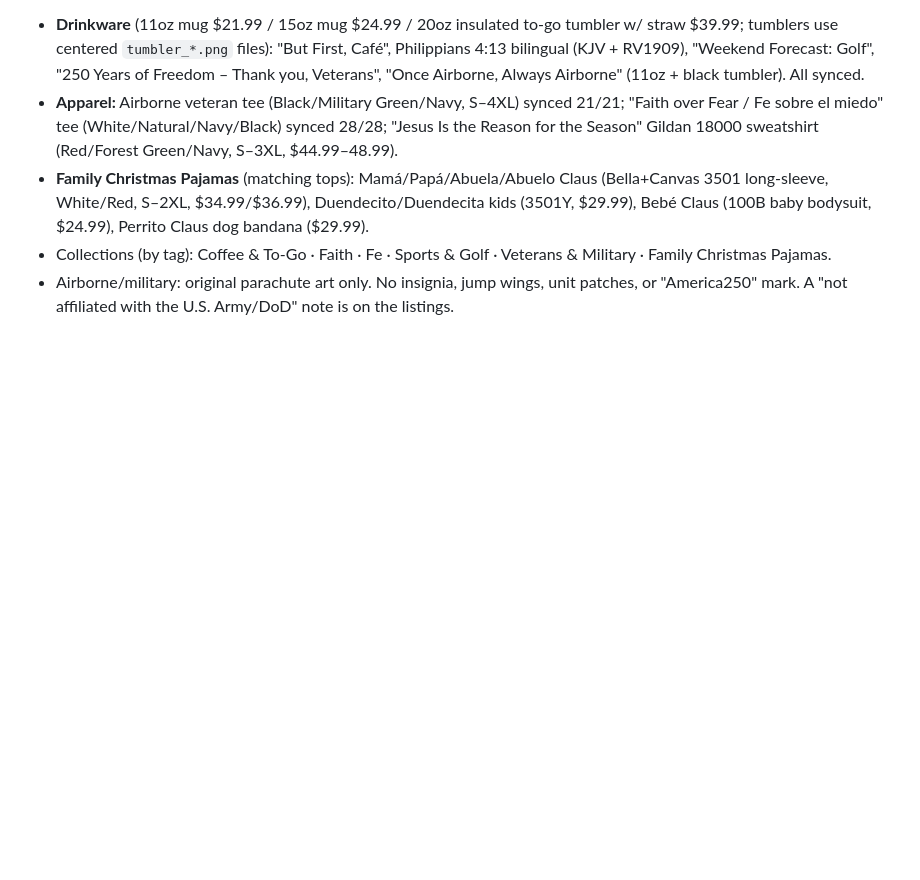
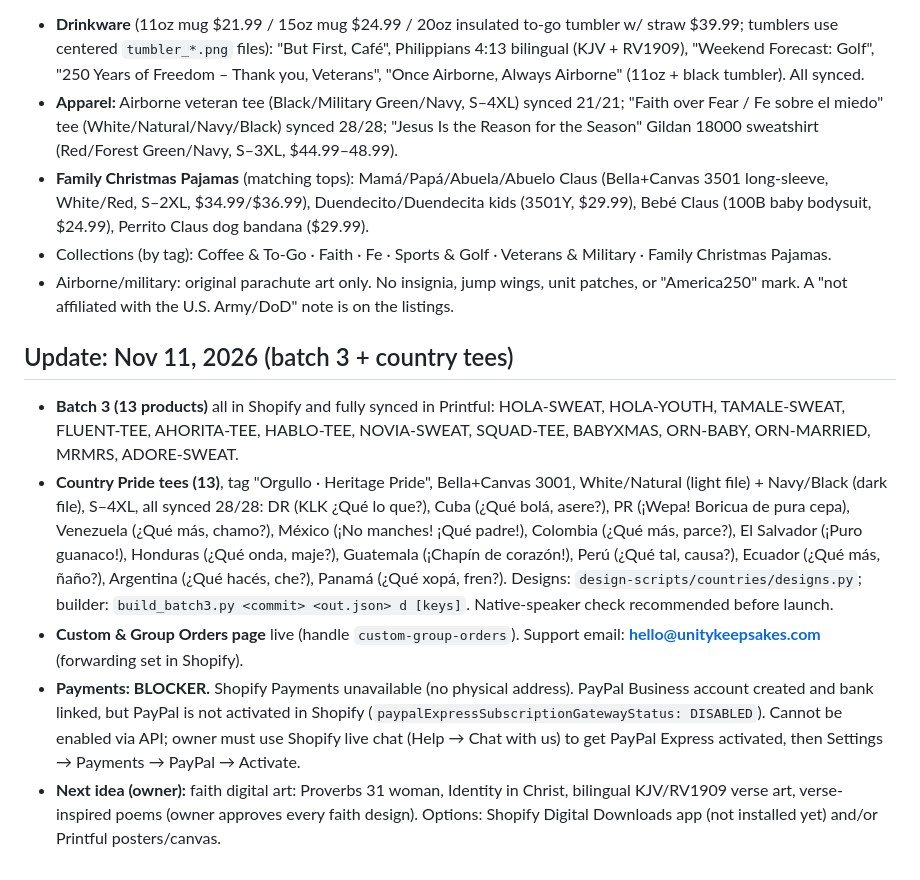
Before and after one commit to ruthymunoz1-cyber/Ramping-it-up-video-and-content-studio, a Markdown page: docs/unity-keepsakes/HANDOFF.md, the part around the change. Rendered like a GitHub page; blank space fills up the shorter version.

Commit message:
HANDOFF: batch 3 + 13 country tees synced, PayPal blocker, digital art plan
Co-Authored-By: Claude Opus 5.5 <noreply@anthropic.com>
Claude-Session: https://claude.ai/code/session_016J2nU7A2YAX41gT6f3cs1D

```diff
--- a/docs/unity-keepsakes/HANDOFF.md
+++ b/docs/unity-keepsakes/HANDOFF.md
@@ -206,3 +206,12 @@ Built with `design-scripts/build_products.py` (specs + mockups) and `design-scri
 - **Family Christmas Pajamas** (matching tops): Mamá/Papá/Abuela/Abuelo Claus (Bella+Canvas 3501 long-sleeve, White/Red, S–2XL, $34.99/$36.99), Duendecito/Duendecita kids (3501Y, $29.99), Bebé Claus (100B baby bodysuit, $24.99), Perrito Claus dog bandana ($29.99).
 - Collections (by tag): Coffee & To-Go · Faith · Fe · Sports & Golf · Veterans & Military · Family Christmas Pajamas.
 - Airborne/military: original parachute art only. No insignia, jump wings, unit patches, or "America250" mark. A "not affiliated with the U.S. Army/DoD" note is on the listings.
+
+## Update: Nov 11, 2026 (batch 3 + country tees)
+- **Batch 3 (13 products)** all in Shopify and fully synced in Printful: HOLA-SWEAT, HOLA-YOUTH, TAMALE-SWEAT, FLUENT-TEE, AHORITA-TEE, HABLO-TEE, NOVIA-SWEAT, SQUAD-TEE, BABYXMAS, ORN-BABY, ORN-MARRIED, MRMRS, ADORE-SWEAT.
+- **Country Pride tees (13)**, tag "Orgullo · Heritage Pride", Bella+Canvas 3001, White/Natural (light file) + Navy/Black (dark file), S–4XL, all synced 28/28:
+  DR (KLK ¿Qué lo que?), Cuba (¿Qué bolá, asere?), PR (¡Wepa! Boricua de pura cepa), Venezuela (¿Qué más, chamo?), México (¡No manches! ¡Qué padre!), Colombia (¿Qué más, parce?), El Salvador (¡Puro guanaco!), Honduras (¿Qué onda, maje?), Guatemala (¡Chapín de corazón!), Perú (¿Qué tal, causa?), Ecuador (¿Qué más, ñaño?), Argentina (¿Qué hacés, che?), Panamá (¿Qué xopá, fren?).
+  Designs: `design-scripts/countries/designs.py`; builder: `build_batch3.py <commit> <out.json> d [keys]`. Native-speaker check recommended before launch.
+- **Custom & Group Orders page** live (handle `custom-group-orders`). Support email: **hello@unitykeepsakes.com** (forwarding set in Shopify).
+- **Payments: BLOCKER.** Shopify Payments unavailable (no physical address). PayPal Business account created and bank linked, but PayPal is not activated in Shopify (`paypalExpressSubscriptionGatewayStatus: DISABLED`). Cannot be enabled via API; owner must use Shopify live chat (Help → Chat with us) to get PayPal Express activated, then Settings → Payments → PayPal → Activate.
+- **Next idea (owner):** faith digital art: Proverbs 31 woman, Identity in Christ, bilingual KJV/RV1909 verse art, verse-inspired poems (owner approves every faith design). Options: Shopify Digital Downloads app (not installed yet) and/or Printful posters/canvas.
```
